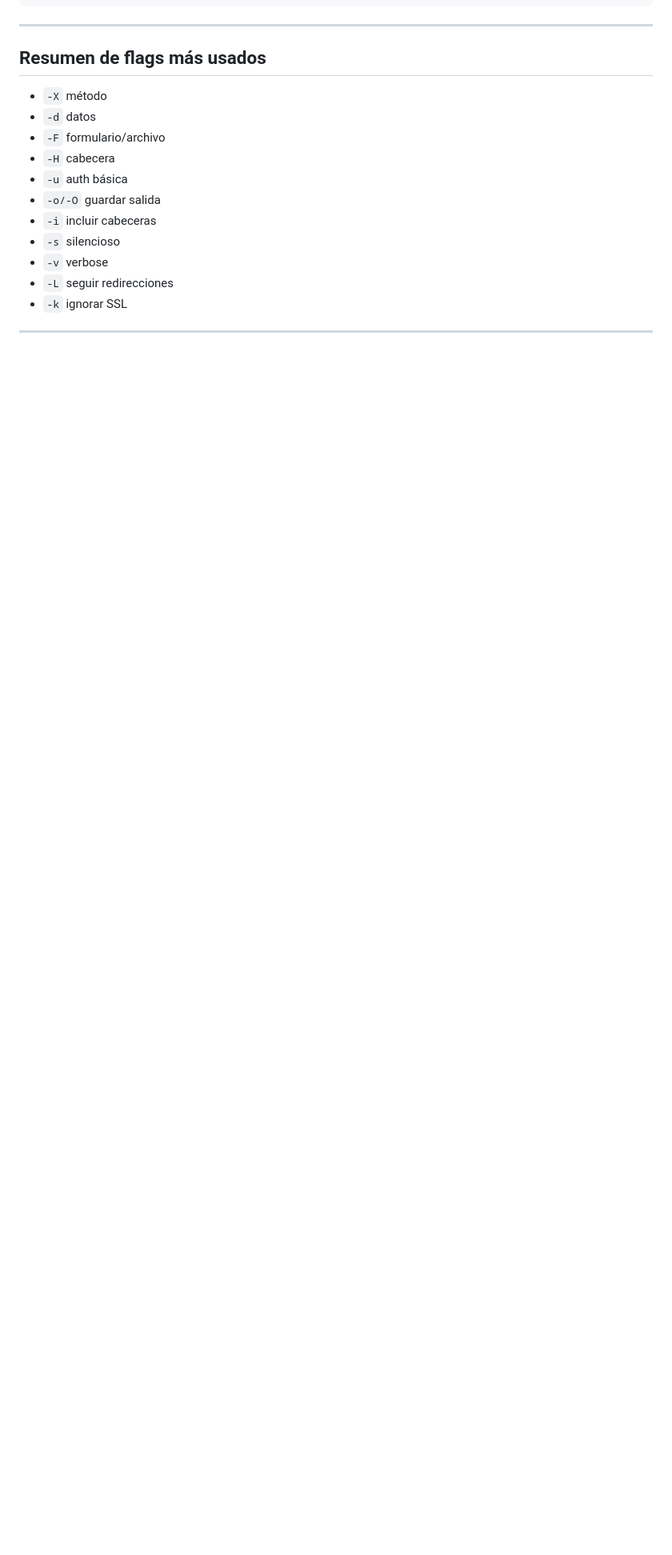
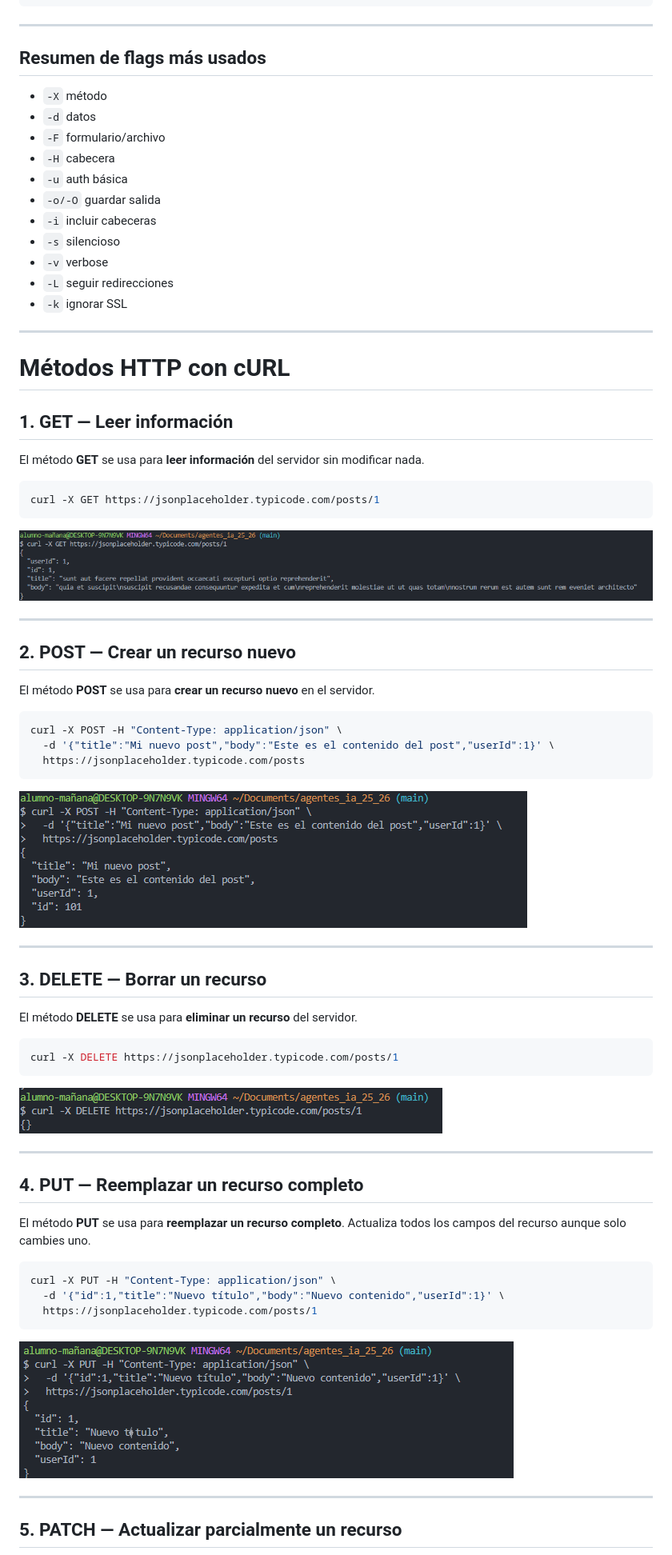
Before and after one commit to Abdul222002/agentes_ia_25_26, a Markdown page: Ejemplo0/curl.md, the part around the change printed below. Shown: that part at 80% size. GitHub-like rendering; pictures changed too: Ejemplo0/img/delete.png (added), Ejemplo0/img/get.png (added), Ejemplo0/img/post.png (added); blank space fills up the shorter version.

Commit message:
Update Scaffolding project

````diff
--- a/curl.md
+++ b/Ejemplo0/curl.md
@@ -126,3 +129,59 @@ curl -o salida.json https://jsonplaceholder.typicode.com/posts
 
 ---
 
+# Métodos HTTP con cURL
+
+## 1. GET — Leer información
+
+El método **GET** se usa para **leer información** del servidor sin modificar nada.
+
+```bash
+curl -X GET https://jsonplaceholder.typicode.com/posts/1
+```
+
+![Imagen 1](img/get.png)
+
+---
+
+## 2. POST — Crear un recurso nuevo
+
+El método **POST** se usa para **crear un recurso nuevo** en el servidor.
+
+```bash
+curl -X POST -H "Content-Type: application/json" \
+  -d '{"title":"Mi nuevo post","body":"Este es el contenido del post","userId":1}' \
+  https://jsonplaceholder.typicode.com/posts
+```
+
+![Imagen 2](img/post.png)
+
+---
+
+## 3. DELETE — Borrar un recurso
+
+El método **DELETE** se usa para **eliminar un recurso** del servidor.
+
+```bash
+curl -X DELETE https://jsonplaceholder.typicode.com/posts/1
+```
+
+![Imagen 3](img/delete.png)
+
+---
+
+## 4. PUT — Reemplazar un recurso completo
+
+El método **PUT** se usa para **reemplazar un recurso completo**. Actualiza todos los campos del recurso aunque solo cambies uno.
+
+```bash
+curl -X PUT -H "Content-Type: application/json" \
+  -d '{"id":1,"title":"Nuevo título","body":"Nuevo contenido","userId":1}' \
+  https://jsonplaceholder.typicode.com/posts/1
+```
+
+![Imagen 4](img/put.png)
+
+---
+
+## 5. PATCH — Actualizar parcialmente un recurso
+
````
Also changed, not shown: other parts of Ejemplo0/curl.md (+19 -4 lines), Ejemplo0/checklist.md (renamed from checklist.md), Ejemplo0/img/patch.png (added), 11 other files.
